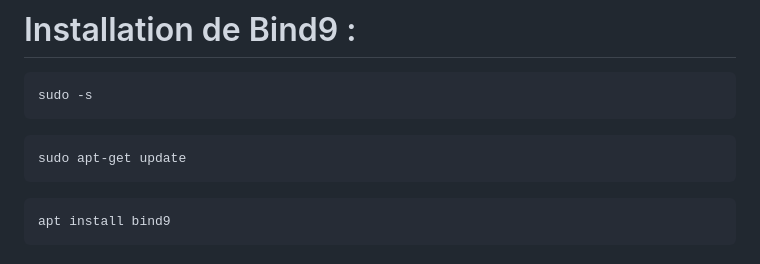
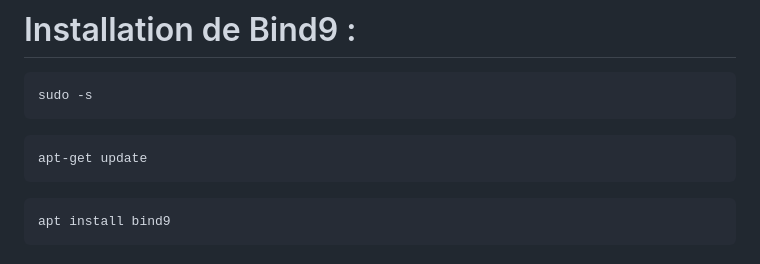
Before and after one commit to Plangloi/420-AJ5-RO_DE-PLOIEMENT-DES-SERVICES-WEB-Linux, a Markdown page: Projet/2-Configuration_Bind9_6-7.md, the part around the change. Drawn GitHub-style.

````diff
--- a/Projet/2-Configuration_Bind9_6-7.md
+++ b/Projet/2-Configuration_Bind9_6-7.md
@@ -9,7 +9,7 @@ sudo -s
 ```
 
 ```bash
-sudo apt-get update
+apt-get update
 ```
 
 ```bash
````
